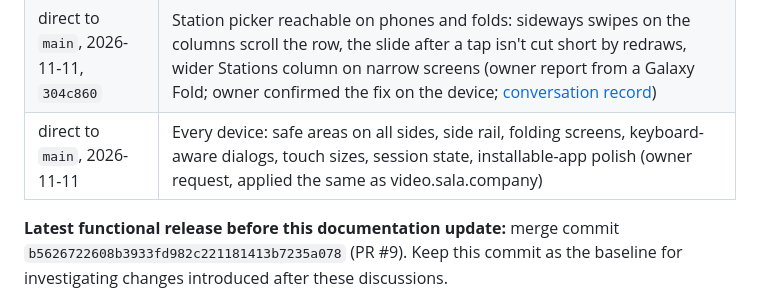
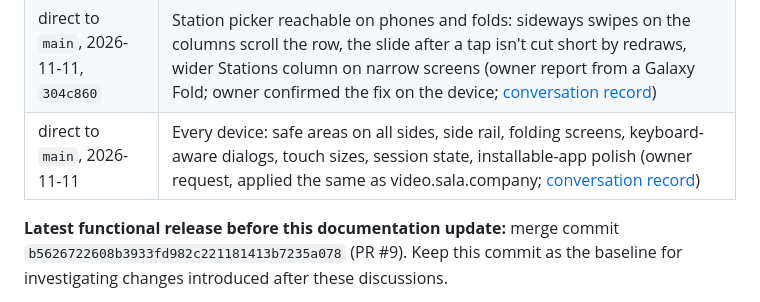
Before and after one commit to jamalxcode/radio, a Markdown page: docs/design/DECISIONS-2026-11-09.md, the part around the change. GitHub-like rendering.

Commit message:
Docs: record of the requests from the video.sala.company session
Adds docs/design/conversations/2026-11-09-to-11-12-video-session.md (radio
as the model for video, the every-device port, the Fold picker fix
carried over to video) and links it from the decision log's deploy table.

Co-Authored-By: Claude Opus 5.5 <noreply@anthropic.com>
Claude-Session: https://claude.ai/code/session_01Cjh7JNJmVLKfGZEGYN5jwT

```diff
--- a/docs/design/DECISIONS-2026-11-09.md
+++ b/docs/design/DECISIONS-2026-11-09.md
@@ -73,7 +73,7 @@ The owner set ten requirements for video.sala.company and asked for the same her
 | [#16](https://github.com/jamalxcode/radio/pull/16) | Classic interface removed entirely (no `?classic=1`); favorites folded into presets; picker tabs and chips removed; song + artist shown; Knight Rider scanner on the Stations button (owner requests) |
 | [#17](https://github.com/jamalxcode/radio/pull/17) | Picker shows a newly opened list's stations, dropping old filters (owner question about new lists) |
 | direct to `main`, 2026-11-11, `304c860` | Station picker reachable on phones and folds: sideways swipes on the columns scroll the row, the slide after a tap isn't cut short by redraws, wider Stations column on narrow screens (owner report from a Galaxy Fold; owner confirmed the fix on the device; [conversation record](conversations/2026-11-11-fold-station-picker.md)) |
-| direct to `main`, 2026-11-11 | Every device: safe areas on all sides, side rail, folding screens, keyboard-aware dialogs, touch sizes, session state, installable-app polish (owner request, applied the same as video.sala.company) |
+| direct to `main`, 2026-11-11 | Every device: safe areas on all sides, side rail, folding screens, keyboard-aware dialogs, touch sizes, session state, installable-app polish (owner request, applied the same as video.sala.company; [conversation record](conversations/2026-11-09-to-11-12-video-session.md)) |
 
 **Latest functional release before this documentation update:** merge commit `b5626722608b3933fd982c221181413b7235a078` (PR #9). Keep this commit as the baseline for investigating changes introduced after these discussions.
 
```
Also changed, not shown: 1 other file.
